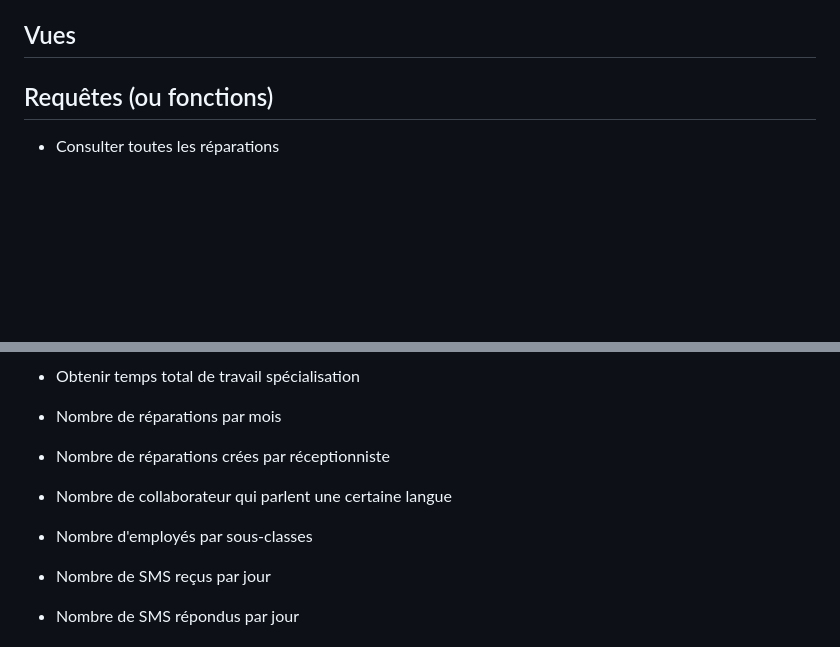
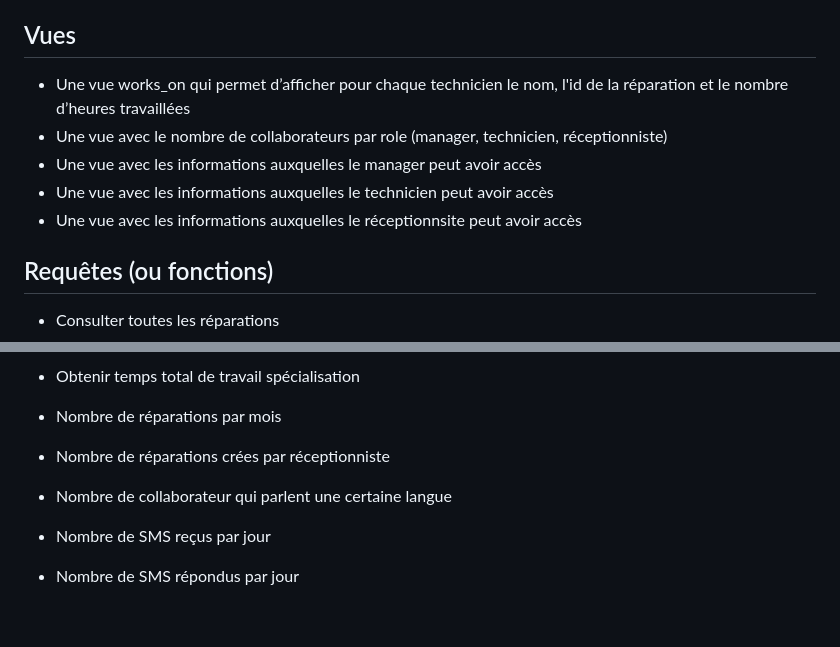
Before and after one commit to a-mango/BDR23-projet, a Markdown page: questions.md, 2 parts joined by grey strips. Drawn GitHub-style; blank space fills up the shorter version.

Commit message:
Add views ideas in questions.md.

```diff
--- a/questions.md
+++ b/questions.md
@@ -92,6 +92,12 @@ Ordre:
 
 ## Vues
 
+- Une vue works_on qui permet d’afficher pour chaque technicien le nom, l'id de la réparation et le nombre d’heures travaillées
+- Une vue avec le nombre de collaborateurs par role (manager, technicien, réceptionniste)
+- Une vue avec les informations auxquelles le manager peut avoir accès
+- Une vue avec les informations auxquelles le technicien peut avoir accès
+- Une vue avec les informations auxquelles le réceptionnsite peut avoir accès
+
 ## Requêtes (ou fonctions)
 
 - Consulter toutes les réparations
@@ -138,7 +144,6 @@ En plus des actions entreprenables par les réceptionnistes et techniciens, un m
 - Nombre de réparations par mois
 - Nombre de réparations crées par réceptionniste
 - Nombre de collaborateur qui parlent une certaine langue
-- Nombre d'employés par sous-classes
 - Nombre de SMS reçus par jour
 - Nombre de SMS répondus par jour
 
```
